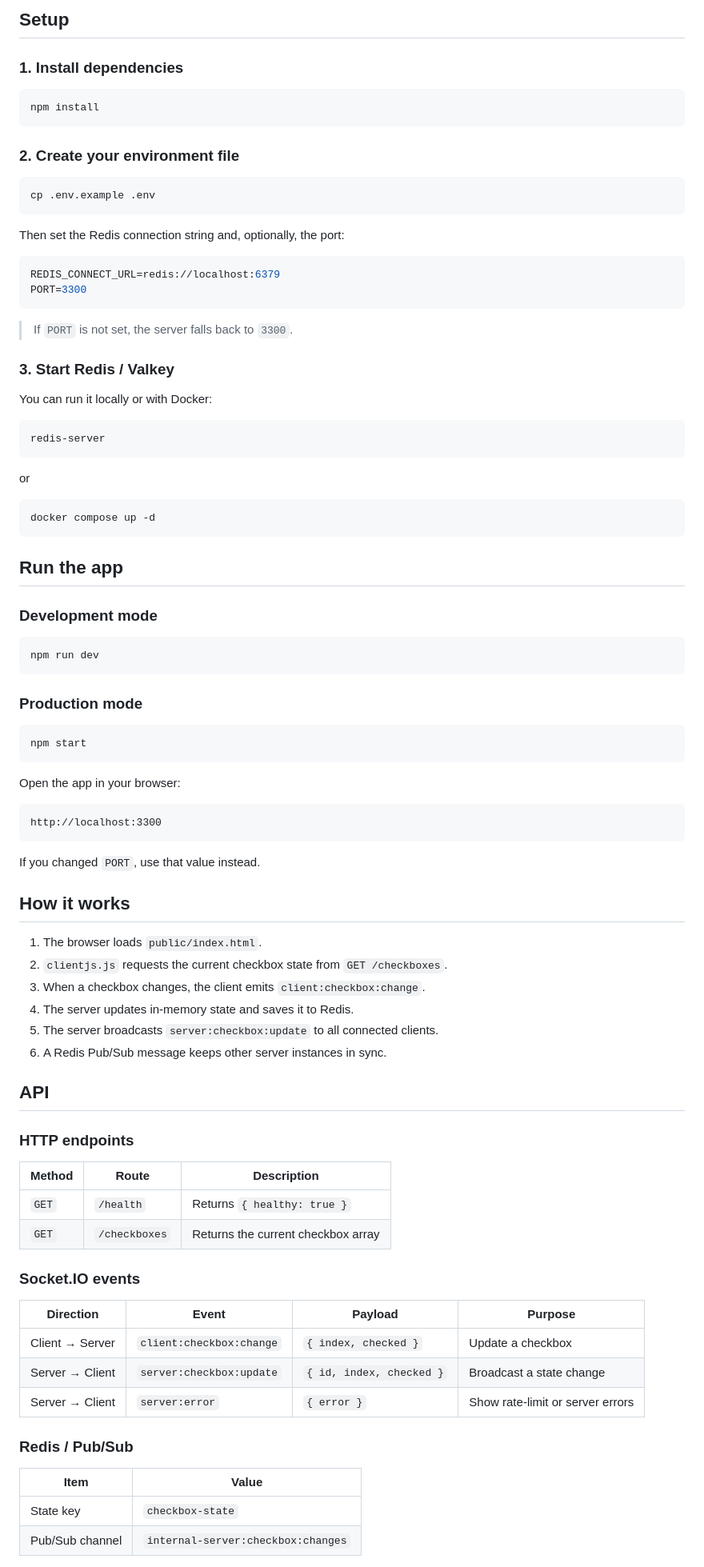
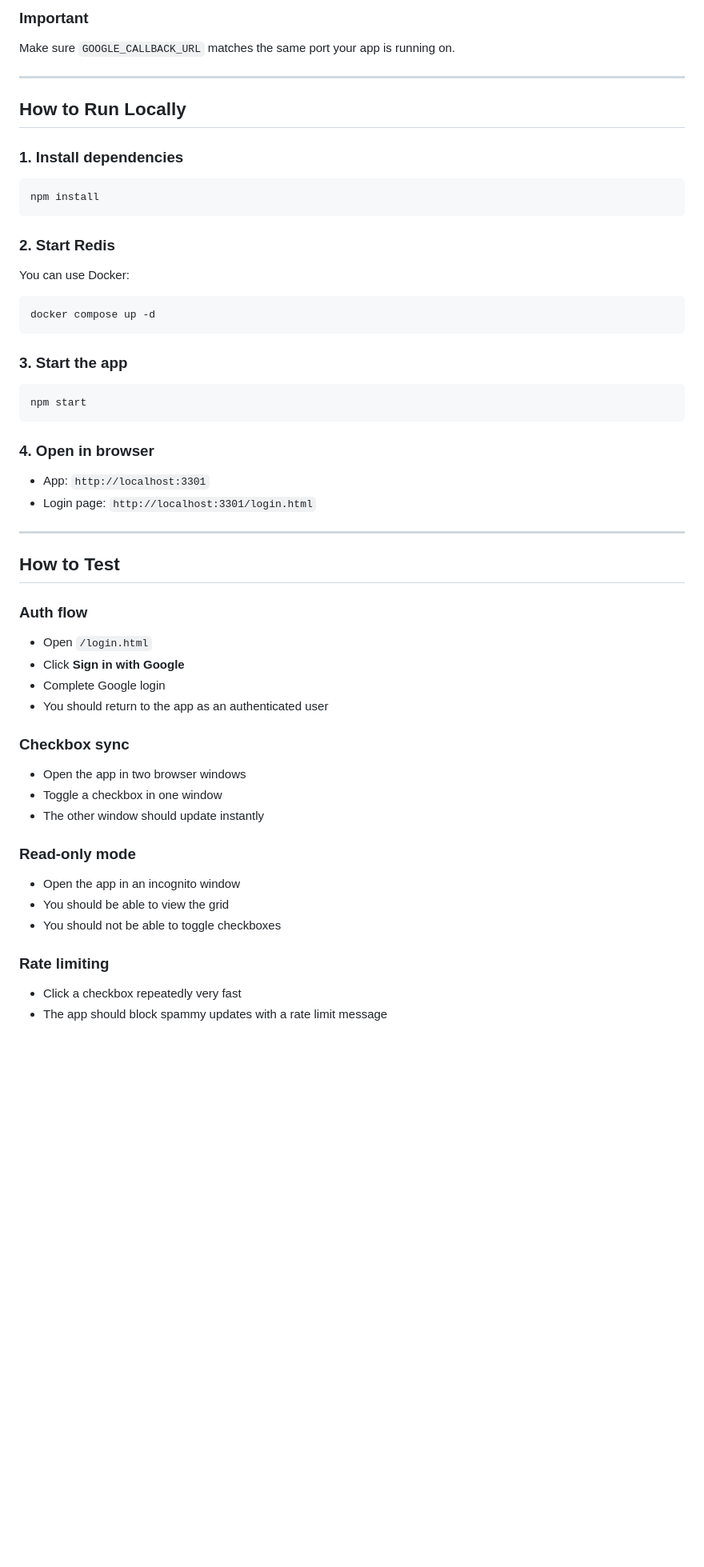
Before and after one commit to lalit999999/1M-Check_box, a Markdown page: README.md, the part around one of its changes. Shown at 80% size. GitHub-like rendering; blank space fills up the shorter version.

Commit message:
feat: Update README to reflect project name change, enhance feature descriptions, and improve structure for clarity

````diff
--- a/README.md
+++ b/README.md
@@ -67,6 +175,12 @@ npm --version
 ```
 
-## Setup
+### Important
+
+Make sure `GOOGLE_CALLBACK_URL` matches the same port your app is running on.
+
+---
+
+## How to Run Locally
 
 ### 1. Install dependencies
 
@@ -74,87 +188,50 @@ npm --version
 npm install
 ```
 
-### 2. Create your environment file
+### 2. Start Redis
 
-```bash
-cp .env.example .env
-```
-
-Then set the Redis connection string and, optionally, the port:
-
-```env
-REDIS_CONNECT_URL=redis://localhost:6379
-PORT=3300
-```
-
-> If `PORT` is not set, the server falls back to `3300`.
-
-### 3. Start Redis / Valkey
-
-You can run it locally or with Docker:
-
-```bash
-redis-server
-```
-
-or
+You can use Docker:
 
 ```bash
 docker compose up -d
 ```
 
-## Run the app
-
-### Development mode
-
-```bash
-npm run dev
-```
-
-### Production mode
+### 3. Start the app
 
 ```bash
 npm start
 ```
 
-Open the app in your browser:
+### 4. Open in browser
 
-```text
-http://localhost:3300
-```
+- App: `http://localhost:3301`
+- Login page: `http://localhost:3301/login.html`
 
-If you changed `PORT`, use that value instead.
+---
 
-## How it works
+## How to Test
 
-1. The browser loads `public/index.html`.
-2. `clientjs.js` requests the current checkbox state from `GET /checkboxes`.
-3. When a checkbox changes, the client emits `client:checkbox:change`.
-4. The server updates in-memory state and saves it to Redis.
-5. The server broadcasts `server:checkbox:update` to all connected clients.
-6. A Redis Pub/Sub message keeps other server instances in sync.
+### Auth flow
 
-## API
+- Open `/login.html`
+- Click **Sign in with Google**
+- Complete Google login
+- You should return to the app as an authenticated user
 
-### HTTP endpoints
+### Checkbox sync
 
-| Method | Route         | Description                        |
-| ------ | ------------- | ---------------------------------- |
-| `GET`  | `/health`     | Returns `{ healthy: true }`        |
-| `GET`  | `/checkboxes` | Returns the current checkbox array |
+- Open the app in two browser windows
+- Toggle a checkbox in one window
+- The other window should update instantly
 
-### Socket.IO events
+### Read-only mode
 
-| Direction       | Event                    | Payload                  | Purpose                          |
-| --------------- | ------------------------ | ------------------------ | -------------------------------- |
-| Client → Server | `client:checkbox:change` | `{ index, checked }`     | Update a checkbox                |
-| Server → Client | `server:checkbox:update` | `{ id, index, checked }` | Broadcast a state change         |
-| Server → Client | `server:error`           | `{ error }`              | Show rate-limit or server errors |
+- Open the app in an incognito window
+- You should be able to view the grid
+- You should not be able to toggle checkboxes
 
-### Redis / Pub/Sub
+### Rate limiting
 
-| Item            | Value                              |
-| --------------- | ---------------------------------- |
-| State key       | `checkbox-state`                   |
-| Pub/Sub channel | `internal-server:checkbox:changes` |
+- Click a checkbox repeatedly very fast
+- The app should block spammy updates with a rate limit message
 
````
Also changed, not shown: other parts of README.md (+223 -70 lines).
